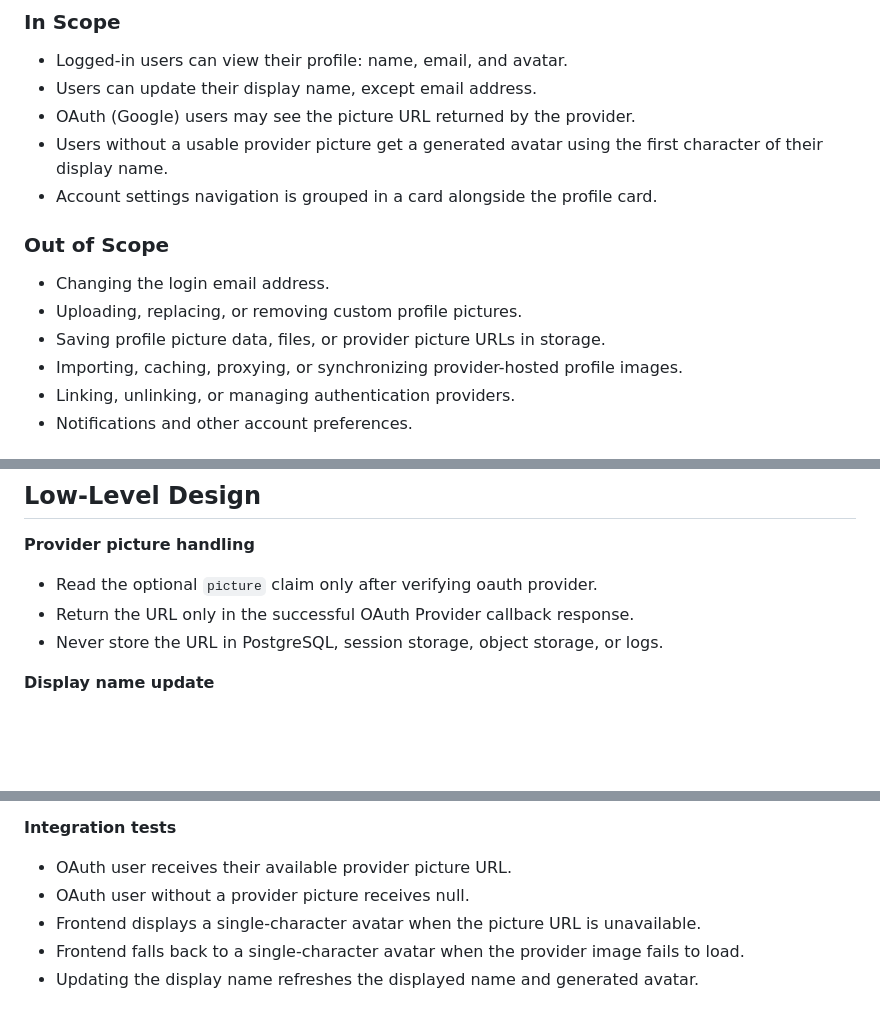
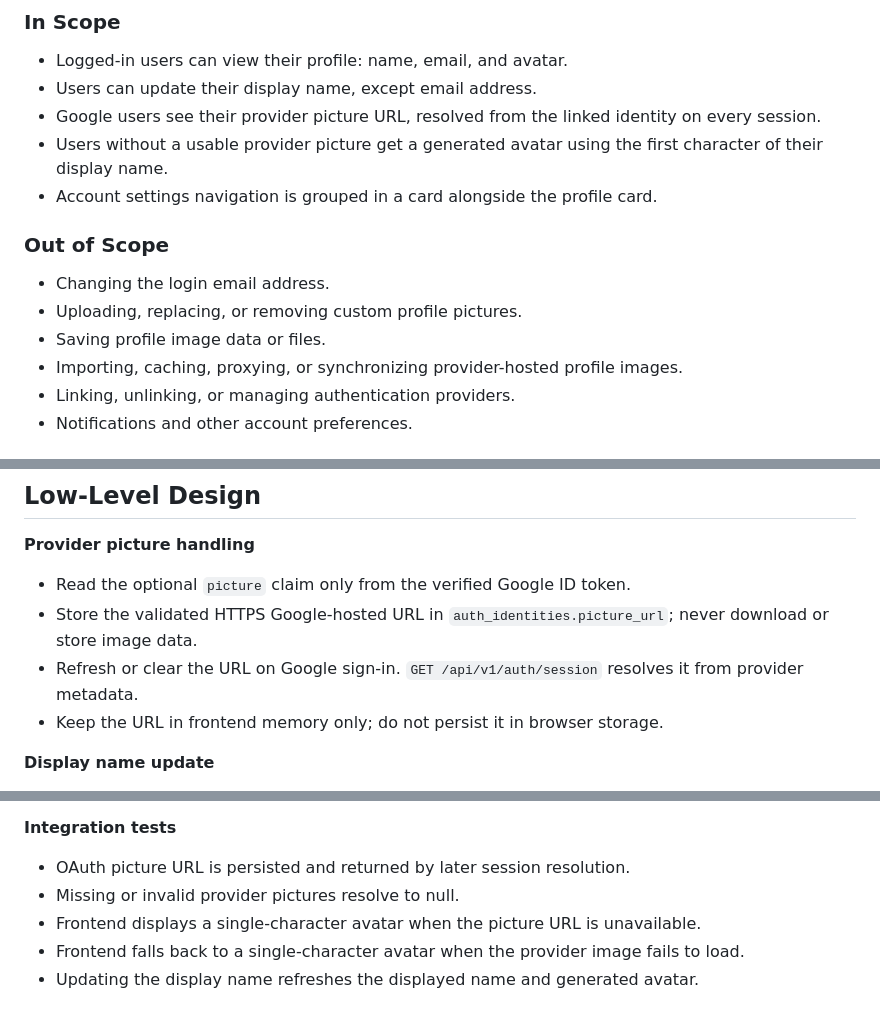
Before and after one commit to saeedhosan/sendocs, a Markdown page: docs/features/owner-account.md, 3 parts joined by grey strips. Rendered like a GitHub page; blank space fills up the shorter version.

Commit message:
Document persisted Google avatar URL behavior

```diff
--- a/docs/features/owner-account.md
+++ b/docs/features/owner-account.md
@@ -8,7 +8,7 @@ Authenticated users get one Account page to view and update their application-ow
 
 - Logged-in users can view their profile: name, email, and avatar.
 - Users can update their display name, except email address.
-- OAuth (Google) users may see the picture URL returned by the provider.
+- Google users see their provider picture URL, resolved from the linked identity on every session.
 - Users without a usable provider picture get a generated avatar using the first character of their display name.
 - Account settings navigation is grouped in a card alongside the profile card.
 
@@ -16,7 +16,7 @@ Authenticated users get one Account page to view and update their application-ow
 
 - Changing the login email address.
 - Uploading, replacing, or removing custom profile pictures.
-- Saving profile picture data, files, or provider picture URLs in storage.
+- Saving profile image data or files.
 - Importing, caching, proxying, or synchronizing provider-hosted profile images.
 - Linking, unlinking, or managing authentication providers.
 - Notifications and other account preferences.
@@ -44,9 +44,10 @@ Authenticated users get one Account page to view and update their application-ow
 
 **Provider picture handling**
 
-- Read the optional `picture` claim only after verifying oauth provider.
-- Return the URL only in the successful OAuth Provider callback response.
-- Never store the URL in PostgreSQL, session storage, object storage, or logs.
+- Read the optional `picture` claim only from the verified Google ID token.
+- Store the validated HTTPS Google-hosted URL in `auth_identities.picture_url`; never download or store image data.
+- Refresh or clear the URL on Google sign-in. `GET /api/v1/auth/session` resolves it from provider metadata.
+- Keep the URL in frontend memory only; do not persist it in browser storage.
 
 **Display name update**
 
@@ -101,8 +102,8 @@ Authenticated users get one Account page to view and update their application-ow
 
 **Integration tests**
 
-- OAuth user receives their available provider picture URL.
-- OAuth user without a provider picture receives null.
+- OAuth picture URL is persisted and returned by later session resolution.
+- Missing or invalid provider pictures resolve to null.
 - Frontend displays a single-character avatar when the picture URL is unavailable.
 - Frontend falls back to a single-character avatar when the provider image fails to load.
 - Updating the display name refreshes the displayed name and generated avatar.
```
Also changed, not shown: other parts of docs/features/owner-account.md (+1 -1 lines).
